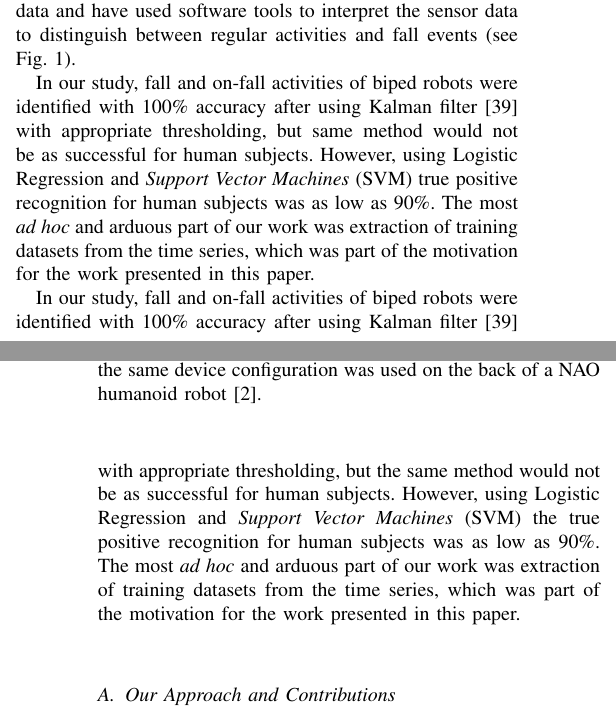
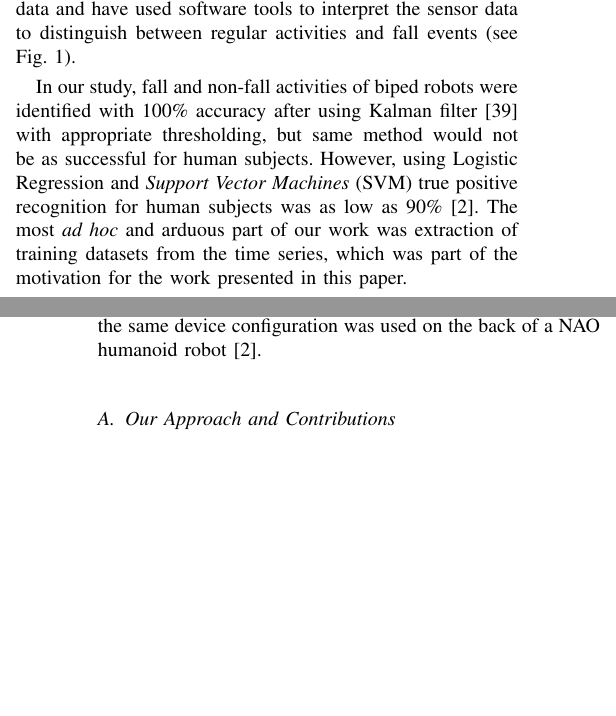
Before and after one commit to samindaa/csc_688_2014_doc, a LaTeX paper (iEEESensorJournal.tex): two parts of the columns of pages 1 and 2 of 10, joined at a grey line, cut so that both start at the same text, the shorter picture padded with empty space. Compiled offline with pdfLaTeX.

Commit message:
removed duplicate para from intro and corrected few typos

```diff
--- a/iEEESensorJournal.tex
+++ b/iEEESensorJournal.tex
@@ -105,9 +105,9 @@ and predicting activities of both groups \cite{abeyruwanFlairs2015}.  We attache
 motion data and have used software tools to interpret the sensor data to distinguish
 between regular activities and fall events (see Fig.~\ref{fig:deviceWithSubjects}).
 
-In our study, fall and on-fall activities of biped robots were identified with 100\%  accuracy after using Kalman filter \cite{Welch:1995:IKF:897831} with appropriate thresholding, but same method would not be as successful for human subjects.  However, using Logistic Regression and \emph{Support Vector Machines} (SVM) true positive recognition for human subjects was as low as 90\%. The most \emph{ad hoc} and arduous part of our work was extraction of training datasets from the time series, which was part of the motivation for the work presented in this paper.
+In our study, fall and non-fall activities of biped robots were identified with 100\%  accuracy after using Kalman filter \cite{Welch:1995:IKF:897831} with appropriate thresholding, but same method would not be as successful for human subjects.  However, using Logistic Regression and \emph{Support Vector Machines} (SVM) true positive recognition for human subjects was as low as 90\%\cite{abeyruwanFlairs2015}. The most \emph{ad hoc} and arduous part of our work was extraction of training datasets from the time series, which was part of the motivation for the work presented in this paper.
 
-In our study, fall and on-fall activities of biped robots were identified with 100\%  accuracy after using Kalman filter \cite{Welch:1995:IKF:897831} with appropriate thresholding, but the same method would not be as successful for human subjects.  However, using Logistic Regression and \emph{Support Vector Machines} (SVM) the true positive recognition for human subjects was as low as 90\%. The most \emph{ad hoc} and arduous part of our work was extraction of training datasets from the time series, which was part of the motivation for the work presented in this paper.
+
 % to investigate the prospect of using external embedded
 %devices to identify activities on a NAO humanoid robot.
 
```
Also changed, not shown: iEEESensorJournal.tex (4 more changed lines).
